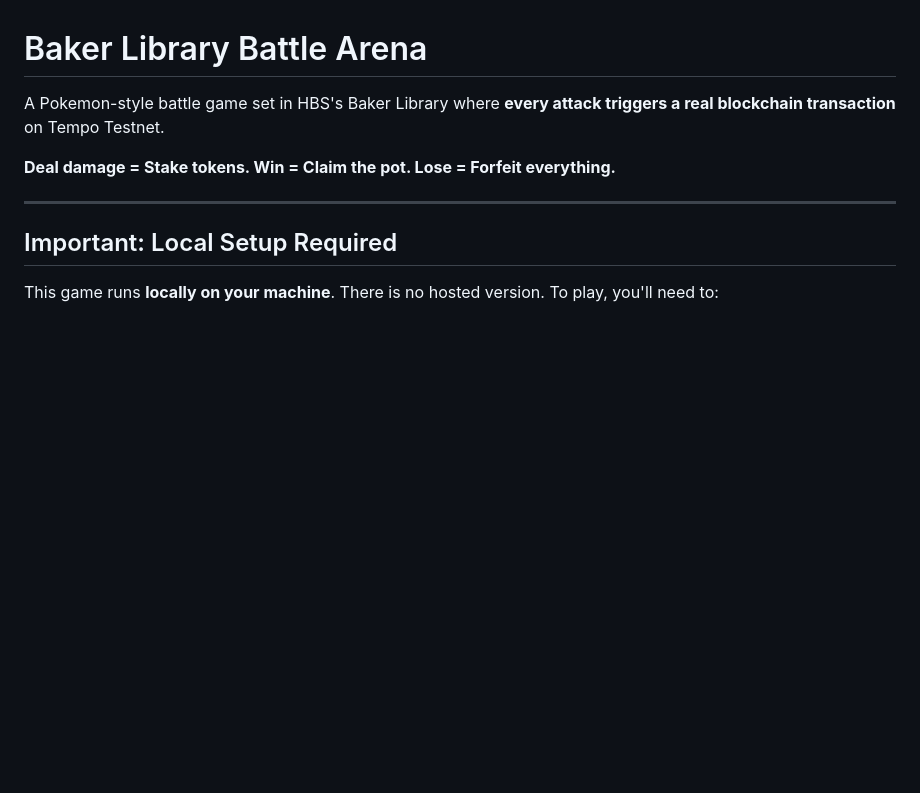
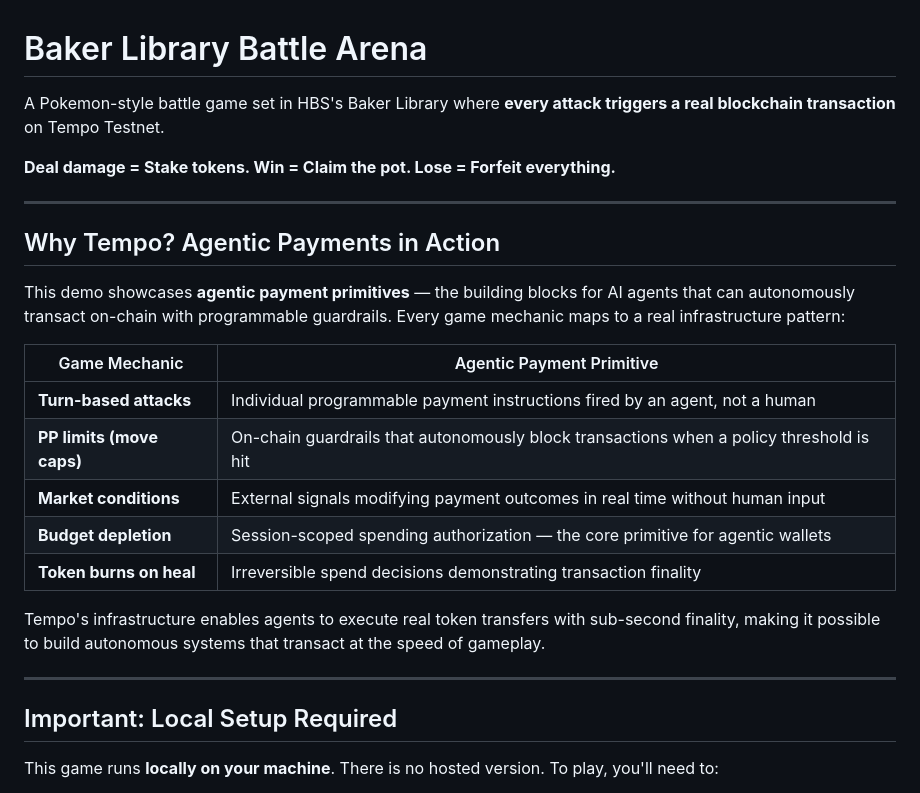
Before and after one commit to ashwanth-eth/hbs-pokemon, a Markdown page: README.md, the part around the change. GitHub-like rendering; blank space fills up the shorter version.

Commit message:
Add agentic payments context to README
Explain why Tempo was chosen for this demo by mapping game mechanics
to agentic payment primitives: turn-based attacks as programmable
payment instructions, PP limits as on-chain guardrails, market
conditions as external signals, budget depletion as session-scoped
authorization, and token burns as finality demonstration.

Co-Authored-By: Claude Opus 4.5 <noreply@anthropic.com>

```diff
--- a/README.md
+++ b/README.md
@@ -3,6 +3,22 @@
 A Pokemon-style battle game set in HBS's Baker Library where **every attack triggers a real blockchain transaction** on Tempo Testnet.
 
 **Deal damage = Stake tokens. Win = Claim the pot. Lose = Forfeit everything.**
+
+---
+
+## Why Tempo? Agentic Payments in Action
+
+This demo showcases **agentic payment primitives** — the building blocks for AI agents that can autonomously transact on-chain with programmable guardrails. Every game mechanic maps to a real infrastructure pattern:
+
+| Game Mechanic | Agentic Payment Primitive |
+|---------------|---------------------------|
+| **Turn-based attacks** | Individual programmable payment instructions fired by an agent, not a human |
+| **PP limits (move caps)** | On-chain guardrails that autonomously block transactions when a policy threshold is hit |
+| **Market conditions** | External signals modifying payment outcomes in real time without human input |
+| **Budget depletion** | Session-scoped spending authorization — the core primitive for agentic wallets |
+| **Token burns on heal** | Irreversible spend decisions demonstrating transaction finality |
+
+Tempo's infrastructure enables agents to execute real token transfers with sub-second finality, making it possible to build autonomous systems that transact at the speed of gameplay.
 
 ---
 
```
